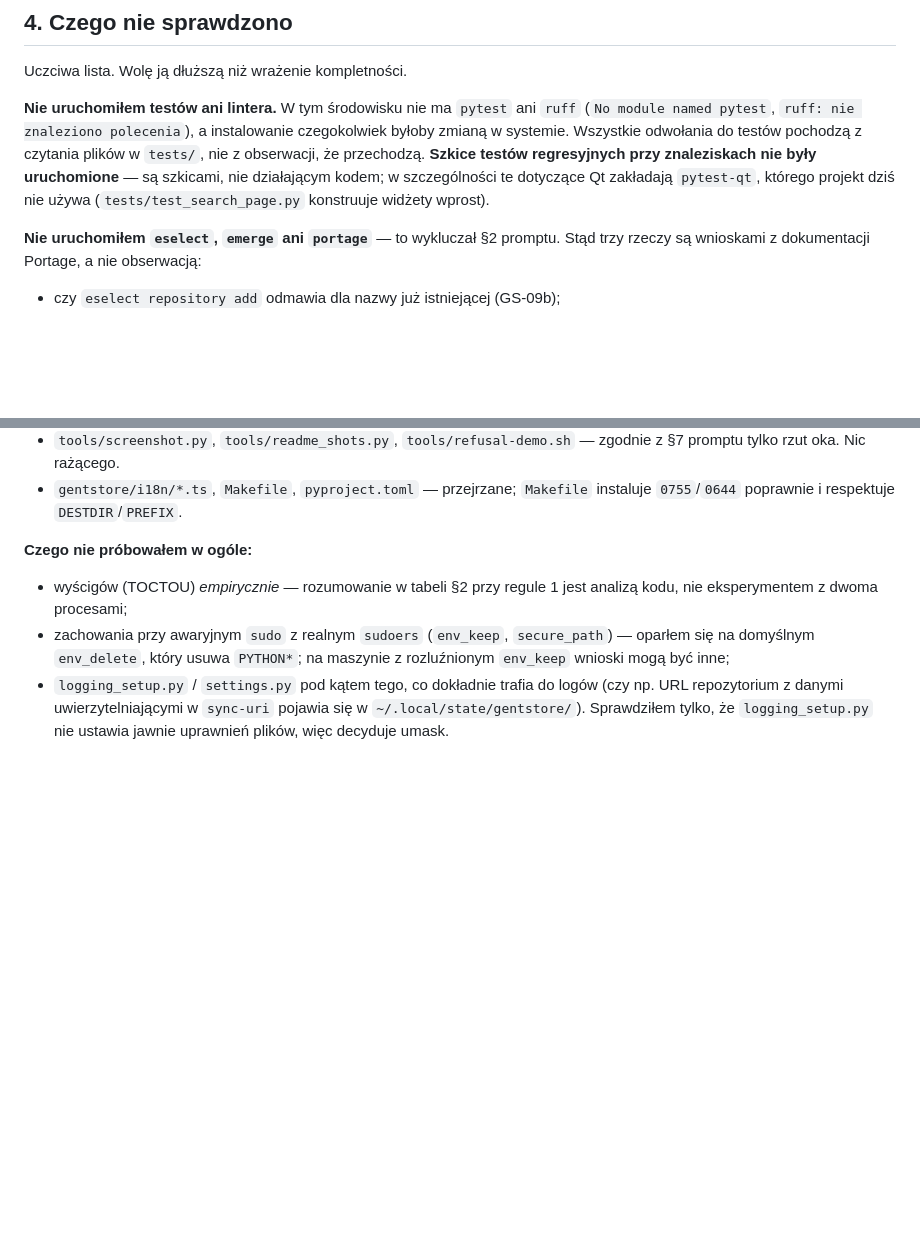
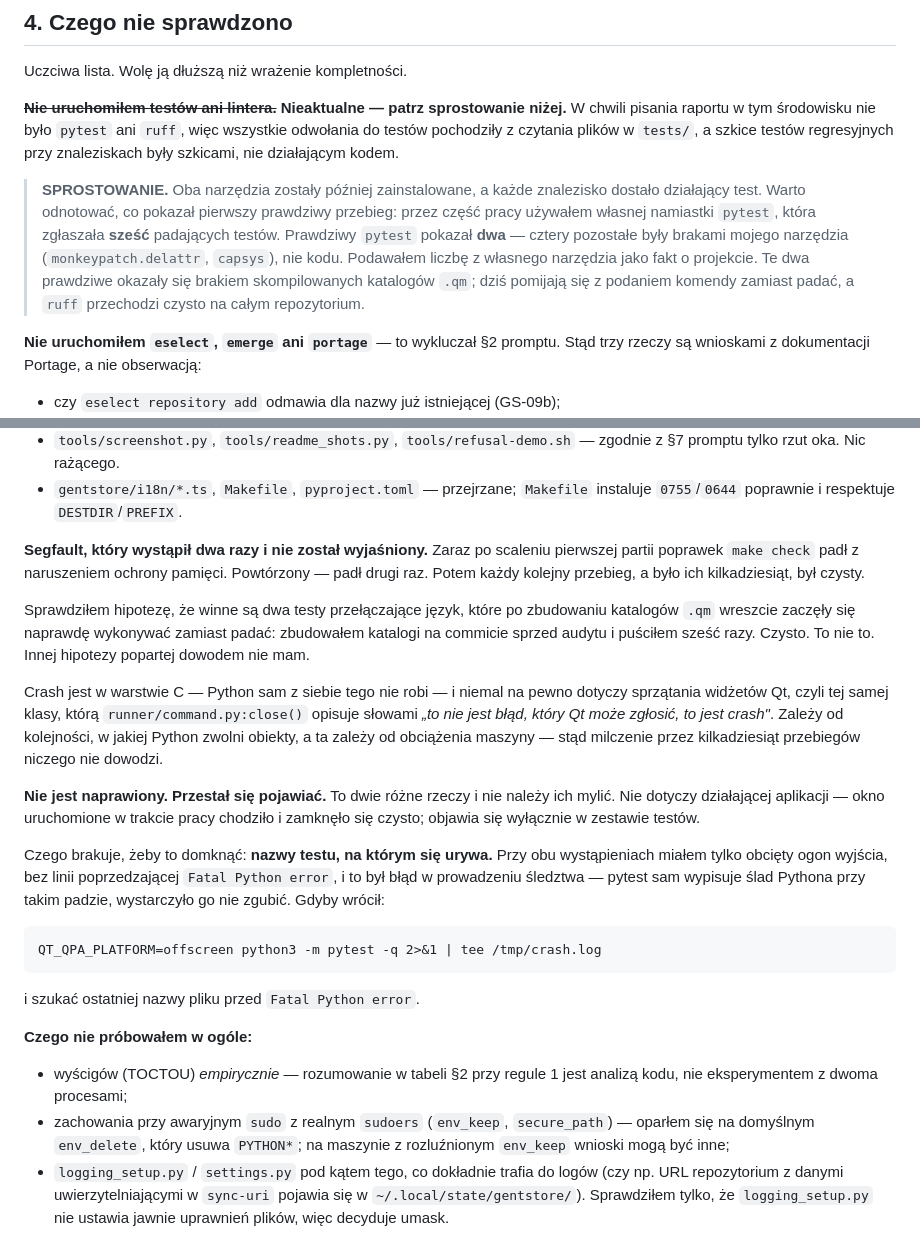
Before and after one commit to JamJan05/GentStore, a Markdown page: security-review/RAPORT.md, 2 parts joined by grey strips. GitHub-like rendering; blank space fills up the shorter version.

Commit message:
security review: record the segfault, and correct §4 where it went stale
Two things in "what was not checked", both of which had stopped being
true in different directions.

The segfault was never written down anywhere but a conversation. It
appeared twice, immediately after the first batch of fixes was merged,
and then not once in the dozens of runs since. The obvious hypothesis —
that the two language tests, which only started running for real once the
.qm catalogues existed, were the cause — was tested by building the
catalogues on the pre-audit commit and running six times. Clean. There is
no other hypothesis with evidence behind it.

It is written down as what it is: not fixed, merely absent. Those are
different, and a crash that depends on the order Python happens to
collect objects in can be quiet for months. What is missing to close it
is the name of the test it stops on, and that is missing because I kept
only the tail of the output both times — pytest prints the traceback
itself, and losing it was a mistake in how the investigation was run, not
a limitation of the tools.

The other correction is the opening paragraph, which said the tests and
the linter had never been run. They were, later. Worth keeping rather
than deleting, because of what the first real run showed: my stand-in for
pytest had been reporting six failures where pytest reports two, the
other four being gaps in my own harness rather than in the code — and I
had been quoting that number as a fact about the project.

Claude-Session: https://claude.ai/code/session_01R1VnGxz9R4R1pekyBnZJxs

````diff
--- a/security-review/RAPORT.md
+++ b/security-review/RAPORT.md
@@ -1386,12 +1386,18 @@ czyli najdłuższej rzeczy, jaką budowanie realnie wypisuje.
 
 Uczciwa lista. Wolę ją dłuższą niż wrażenie kompletności.
 
-**Nie uruchomiłem testów ani lintera.** W tym środowisku nie ma `pytest` ani `ruff`
-(`No module named pytest`, `ruff: nie znaleziono polecenia`), a instalowanie czegokolwiek byłoby
-zmianą w systemie. Wszystkie odwołania do testów pochodzą z czytania plików w `tests/`, nie
-z obserwacji, że przechodzą. **Szkice testów regresyjnych przy znaleziskach nie były uruchomione**
-— są szkicami, nie działającym kodem; w szczególności te dotyczące Qt zakładają `pytest-qt`,
-którego projekt dziś nie używa (`tests/test_search_page.py` konstruuje widżety wprost).
+~~**Nie uruchomiłem testów ani lintera.**~~ **Nieaktualne — patrz sprostowanie niżej.**
+W chwili pisania raportu w tym środowisku nie było `pytest` ani `ruff`, więc wszystkie odwołania
+do testów pochodziły z czytania plików w `tests/`, a szkice testów regresyjnych przy znaleziskach
+były szkicami, nie działającym kodem.
+
+> **SPROSTOWANIE.** Oba narzędzia zostały później zainstalowane, a każde znalezisko dostało
+> działający test. Warto odnotować, co pokazał pierwszy prawdziwy przebieg: przez część pracy
+> używałem własnej namiastki `pytest`, która zgłaszała **sześć** padających testów. Prawdziwy
+> `pytest` pokazał **dwa** — cztery pozostałe były brakami mojego narzędzia (`monkeypatch.delattr`,
+> `capsys`), nie kodu. Podawałem liczbę z własnego narzędzia jako fakt o projekcie. Te dwa
+> prawdziwe okazały się brakiem skompilowanych katalogów `.qm`; dziś pomijają się z podaniem
+> komendy zamiast padać, a `ruff` przechodzi czysto na całym repozytorium.
 
 **Nie uruchomiłem `eselect`, `emerge` ani `portage`** — to wykluczał §2 promptu. Stąd trzy rzeczy
 są wnioskami z dokumentacji Portage, a nie obserwacją:
@@ -1426,6 +1432,35 @@ są wnioskami z dokumentacji Portage, a nie obserwacją:
   tylko rzut oka. Nic rażącego.
 - `gentstore/i18n/*.ts`, `Makefile`, `pyproject.toml` — przejrzane; `Makefile` instaluje
   `0755`/`0644` poprawnie i respektuje `DESTDIR`/`PREFIX`.
+
+**Segfault, który wystąpił dwa razy i nie został wyjaśniony.** Zaraz po scaleniu pierwszej partii
+poprawek `make check` padł z naruszeniem ochrony pamięci. Powtórzony — padł drugi raz. Potem każdy
+kolejny przebieg, a było ich kilkadziesiąt, był czysty.
+
+Sprawdziłem hipotezę, że winne są dwa testy przełączające język, które po zbudowaniu katalogów
+`.qm` wreszcie zaczęły się naprawdę wykonywać zamiast padać: zbudowałem katalogi na commicie
+sprzed audytu i puściłem sześć razy. Czysto. To nie to. Innej hipotezy popartej dowodem nie mam.
+
+Crash jest w warstwie C — Python sam z siebie tego nie robi — i niemal na pewno dotyczy sprzątania
+widżetów Qt, czyli tej samej klasy, którą `runner/command.py:close()` opisuje słowami *„to nie jest
+błąd, który Qt może zgłosić, to jest crash"*. Zależy od kolejności, w jakiej Python zwolni obiekty,
+a ta zależy od obciążenia maszyny — stąd milczenie przez kilkadziesiąt przebiegów niczego nie
+dowodzi.
+
+**Nie jest naprawiony. Przestał się pojawiać.** To dwie różne rzeczy i nie należy ich mylić.
+Nie dotyczy działającej aplikacji — okno uruchomione w trakcie pracy chodziło i zamknęło się
+czysto; objawia się wyłącznie w zestawie testów.
+
+Czego brakuje, żeby to domknąć: **nazwy testu, na którym się urywa.** Przy obu wystąpieniach miałem
+tylko obcięty ogon wyjścia, bez linii poprzedzającej `Fatal Python error`, i to był błąd
+w prowadzeniu śledztwa — pytest sam wypisuje ślad Pythona przy takim padzie, wystarczyło go nie
+zgubić. Gdyby wrócił:
+
+```
+QT_QPA_PLATFORM=offscreen python3 -m pytest -q 2>&1 | tee /tmp/crash.log
+```
+
+i szukać ostatniej nazwy pliku przed `Fatal Python error`.
 
 **Czego nie próbowałem w ogóle:**
 - wyścigów (TOCTOU) *empirycznie* — rozumowanie w tabeli §2 przy regule 1 jest analizą kodu,
````
